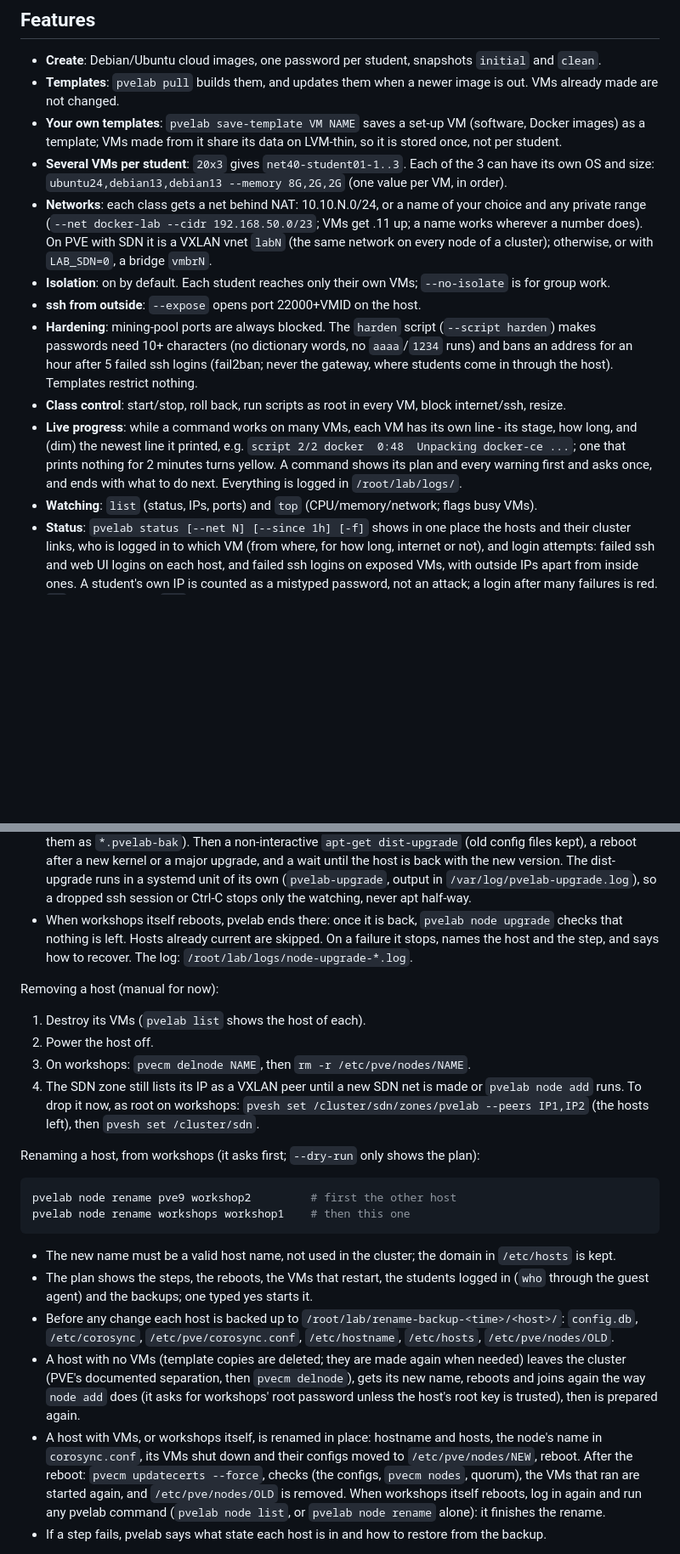
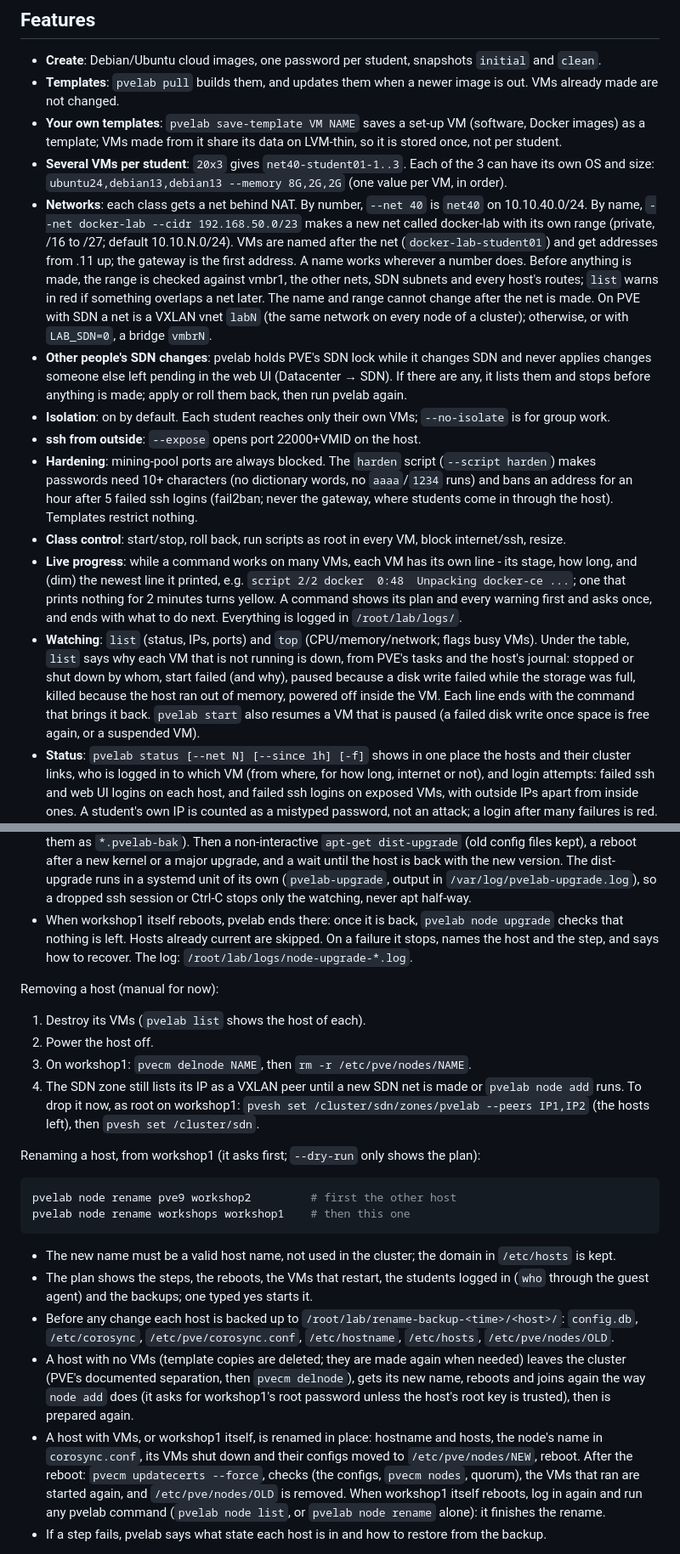
Before and after one commit to seanyeh77/pvelab, a Markdown page: README.md, 2 parts joined by grey strips. Shown at 85% size. Rendered like a GitHub page; blank space fills up the shorter version.

Commit message:
README: named nets with their own range, SDN changes of others never applied, why a VM is not running; host is workshop1

````diff
--- a/README.md
+++ b/README.md
@@ -19,9 +19,17 @@ pvelab upgrade
   VMs made from it share its data on LVM-thin, so it is stored once, not per student.
 - **Several VMs per student**: `20x3` gives `net40-student01-1..3`. Each of the 3 can have its own OS and size:
   `ubuntu24,debian13,debian13 --memory 8G,2G,2G` (one value per VM, in order).
-- **Networks**: each class gets a net behind NAT: 10.10.N.0/24, or a name of your choice and any private
-  range (`--net docker-lab --cidr 192.168.50.0/23`; VMs get .11 up; a name works wherever a number does). On PVE with SDN it is a VXLAN vnet `labN`
-  (the same network on every node of a cluster); otherwise, or with `LAB_SDN=0`, a bridge `vmbrN`.
+- **Networks**: each class gets a net behind NAT. By number, `--net 40` is `net40` on 10.10.40.0/24. By name,
+  `--net docker-lab --cidr 192.168.50.0/23` makes a new net called docker-lab with its own range (private, /16
+  to /27; default 10.10.N.0/24). VMs are named after the net (`docker-lab-student01`) and get addresses from .11
+  up; the gateway is the first address. A name works wherever a number does. Before anything is made, the range
+  is checked against vmbr1, the other nets, SDN subnets and every host's routes; `list` warns in red if something
+  overlaps a net later. The name and range cannot change after the net is made.
+  On PVE with SDN a net is a VXLAN vnet `labN` (the same network on every node of a cluster); otherwise, or
+  with `LAB_SDN=0`, a bridge `vmbrN`.
+- **Other people's SDN changes**: pvelab holds PVE's SDN lock while it changes SDN and never applies changes
+  someone else left pending in the web UI (Datacenter → SDN). If there are any, it lists them and stops before
+  anything is made; apply or roll them back, then run pvelab again.
 - **Isolation**: on by default. Each student reaches only their own VMs; `--no-isolate` is for group work.
 - **ssh from outside**: `--expose` opens port 22000+VMID on the host.
 - **Hardening**: mining-pool ports are always blocked. The `harden` script (`--script harden`) makes
@@ -32,7 +40,12 @@ pvelab upgrade
   (dim) the newest line it printed, e.g. `script 2/2 docker  0:48  Unpacking docker-ce ...`; one that prints
   nothing for 2 minutes turns yellow. A command shows its plan and every warning first and asks once, and
   ends with what to do next. Everything is logged in `/root/lab/logs/`.
-- **Watching**: `list` (status, IPs, ports) and `top` (CPU/memory/network; flags busy VMs).
+- **Watching**: `list` (status, IPs, ports) and `top` (CPU/memory/network; flags busy VMs). Under the table,
+  `list` says why each VM that is not running is down, from PVE's tasks and the host's journal: stopped or shut
+  down by whom, start failed (and why), paused because a disk write failed while the storage was full, killed
+  because the host ran out of memory, powered off inside the VM. Each line ends with the command that brings
+  it back. `pvelab start` also resumes a VM that is paused (a failed disk write once space is free again, or a
+  suspended VM).
 - **Status**: `pvelab status [--net N] [--since 1h] [-f]` shows in one place the hosts and their cluster links,
   who is logged in to which VM (from where, for how long, internet or not), and login attempts: failed ssh and
   web UI logins on each host, and failed ssh logins on exposed VMs, with outside IPs apart from inside ones.
@@ -153,19 +168,19 @@ pvelab node upgrade --minor      # this major version only, never asks
   a reboot after a new kernel or a major upgrade, and a wait until the host is back with the new version.
   The dist-upgrade runs in a systemd unit of its own (`pvelab-upgrade`, output in `/var/log/pvelab-upgrade.log`),
   so a dropped ssh session or Ctrl-C stops only the watching, never apt half-way.
-- When workshops itself reboots, pvelab ends there: once it is back, `pvelab node upgrade` checks that nothing
+- When workshop1 itself reboots, pvelab ends there: once it is back, `pvelab node upgrade` checks that nothing
   is left. Hosts already current are skipped. On a failure it stops, names the host and the step, and says how to recover.
   The log: `/root/lab/logs/node-upgrade-*.log`.
 
 Removing a host (manual for now):
 1. Destroy its VMs (`pvelab list` shows the host of each).
 2. Power the host off.
-3. On workshops: `pvecm delnode NAME`, then `rm -r /etc/pve/nodes/NAME`.
+3. On workshop1: `pvecm delnode NAME`, then `rm -r /etc/pve/nodes/NAME`.
 4. The SDN zone still lists its IP as a VXLAN peer until a new SDN net is made or `pvelab node add` runs.
-   To drop it now, as root on workshops: `pvesh set /cluster/sdn/zones/pvelab --peers IP1,IP2` (the hosts left),
+   To drop it now, as root on workshop1: `pvesh set /cluster/sdn/zones/pvelab --peers IP1,IP2` (the hosts left),
    then `pvesh set /cluster/sdn`.
 
-Renaming a host, from workshops (it asks first; `--dry-run` only shows the plan):
+Renaming a host, from workshop1 (it asks first; `--dry-run` only shows the plan):
 
 ```sh
 pvelab node rename pve9 workshop2         # first the other host
@@ -179,11 +194,11 @@ pvelab node rename workshops workshop1    # then this one
   `/etc/corosync`, `/etc/pve/corosync.conf`, `/etc/hostname`, `/etc/hosts`, `/etc/pve/nodes/OLD`.
 - A host with no VMs (template copies are deleted; they are made again when needed) leaves the cluster
   (PVE's documented separation, then `pvecm delnode`), gets its new name, reboots and joins again the way
-  `node add` does (it asks for workshops' root password unless the host's root key is trusted), then is prepared again.
-- A host with VMs, or workshops itself, is renamed in place: hostname and hosts, the node's name in
+  `node add` does (it asks for workshop1's root password unless the host's root key is trusted), then is prepared again.
+- A host with VMs, or workshop1 itself, is renamed in place: hostname and hosts, the node's name in
   `corosync.conf`, its VMs shut down and their configs moved to `/etc/pve/nodes/NEW`, reboot. After the
   reboot: `pvecm updatecerts --force`, checks (the configs, `pvecm nodes`, quorum), the VMs that ran are
-  started again, and `/etc/pve/nodes/OLD` is removed. When workshops itself reboots, log in again and run
+  started again, and `/etc/pve/nodes/OLD` is removed. When workshop1 itself reboots, log in again and run
   any pvelab command (`pvelab node list`, or `pvelab node rename` alone): it finishes the rename.
 - If a step fails, pvelab says what state each host is in and how to restore from the backup.
 
````
Also changed, not shown: other parts of README.md (+9 -7 lines).
